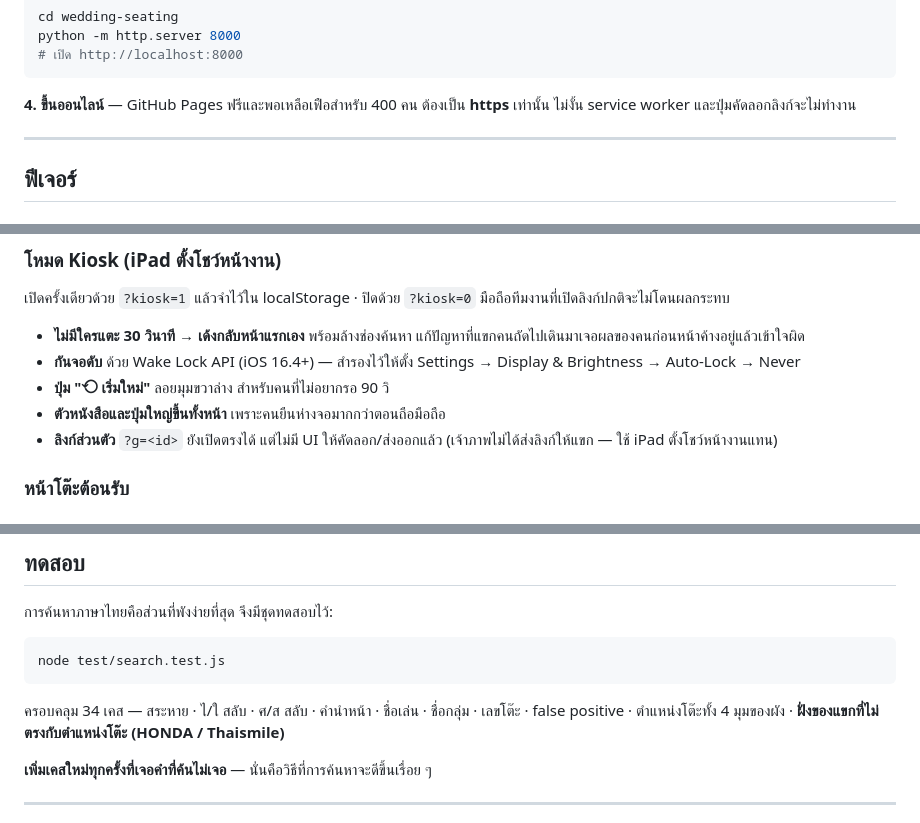
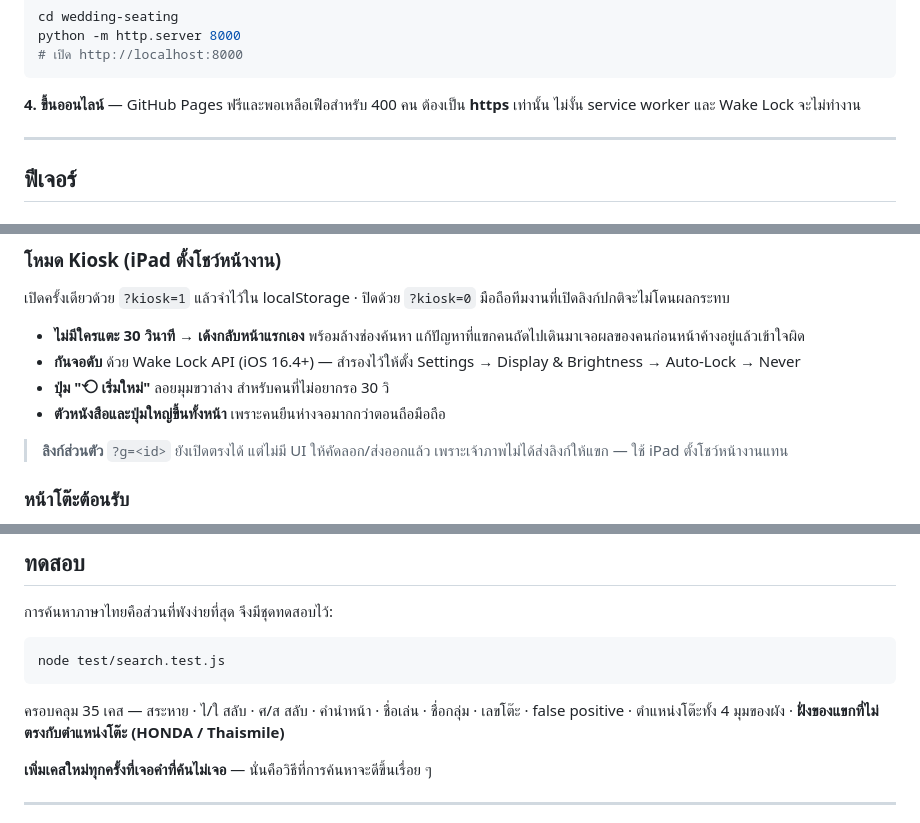
Before and after one commit to NuengMVTH/wedding-seating, a Markdown page: README.md, 3 parts joined by grey strips. GitHub-like rendering.

Commit message:
Fix stale facts in README
เอกสารบอกตัวเลขไม่ตรงกับโค้ดจริงหลายจุด ซึ่งแย่กว่าไม่มีเอกสาร:
- kiosk idle 90 วิ → 30 วิ
- ชุดทดสอบ 34 เคส → 35 เคส · เคสล็อกเรื่องฝั่ง 7 → 8
- ยังอ้างถึง "ปุ่มคัดลอกลิงก์" ที่ลบไปแล้ว
- ย้ายหัวข้อลิงก์ส่วนตัวออกจากส่วน Kiosk เพราะไม่ใช่เรื่องเดียวกัน

Co-Authored-By: Claude Opus 5 <noreply@anthropic.com>

````diff
--- a/README.md
+++ b/README.md
@@ -46,7 +46,7 @@ python -m http.server 8000
 ```
 
 **4. ขึ้นออนไลน์** — GitHub Pages ฟรีและพอเหลือเฟือสำหรับ 400 คน
-ต้องเป็น **https** เท่านั้น ไม่งั้น service worker และปุ่มคัดลอกลิงก์จะไม่ทำงาน
+ต้องเป็น **https** เท่านั้น ไม่งั้น service worker และ Wake Lock จะไม่ทำงาน
 
 ---
 
@@ -77,10 +77,11 @@ python -m http.server 8000
   แก้ปัญหาที่แขกคนถัดไปเดินมาเจอผลของคนก่อนหน้าค้างอยู่แล้วเข้าใจผิด
 - **กันจอดับ** ด้วย Wake Lock API (iOS 16.4+) — สำรองไว้ให้ตั้ง
   Settings → Display & Brightness → Auto-Lock → Never
-- **ปุ่ม "⟲ เริ่มใหม่"** ลอยมุมขวาล่าง สำหรับคนที่ไม่อยากรอ 90 วิ
+- **ปุ่ม "⟲ เริ่มใหม่"** ลอยมุมขวาล่าง สำหรับคนที่ไม่อยากรอ 30 วิ
 - **ตัวหนังสือและปุ่มใหญ่ขึ้นทั้งหน้า** เพราะคนยืนห่างจอมากกว่าตอนถือมือถือ
-- **ลิงก์ส่วนตัว** `?g=<id>` ยังเปิดตรงได้ แต่ไม่มี UI ให้คัดลอก/ส่งออกแล้ว
-  (เจ้าภาพไม่ได้ส่งลิงก์ให้แขก — ใช้ iPad ตั้งโชว์หน้างานแทน)
+
+> **ลิงก์ส่วนตัว** `?g=<id>` ยังเปิดตรงได้ แต่ไม่มี UI ให้คัดลอก/ส่งออกแล้ว
+> เพราะเจ้าภาพไม่ได้ส่งลิงก์ให้แขก — ใช้ iPad ตั้งโชว์หน้างานแทน
 
 ### หน้าโต๊ะต้อนรับ
 - เช็คอินด้วยการกดปุ่มเดียว ไม่มีหน้ายืนยันซ้อน
@@ -110,7 +111,7 @@ python -m http.server 8000
 node test/search.test.js
 ```
 
-ครอบคลุม 34 เคส — สระหาย · ไ/ใ สลับ · ศ/ส สลับ · คำนำหน้า · ชื่อเล่น ·
+ครอบคลุม 35 เคส — สระหาย · ไ/ใ สลับ · ศ/ส สลับ · คำนำหน้า · ชื่อเล่น ·
 ชื่อกลุ่ม · เลขโต๊ะ · false positive · ตำแหน่งโต๊ะทั้ง 4 มุมของผัง ·
 **ฝั่งของแขกที่ไม่ตรงกับตำแหน่งโต๊ะ (HONDA / Thaismile)**
 
````
Also changed, not shown: other parts of README.md (+1 -1 lines).
